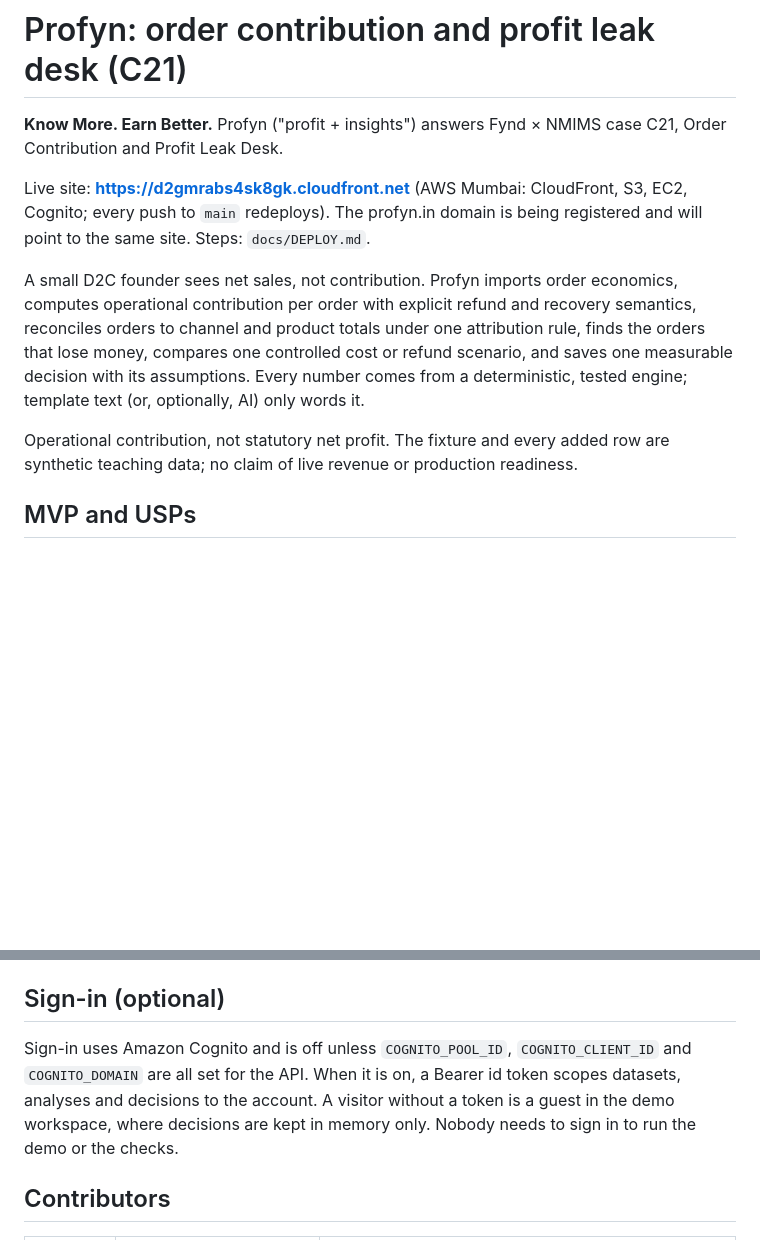
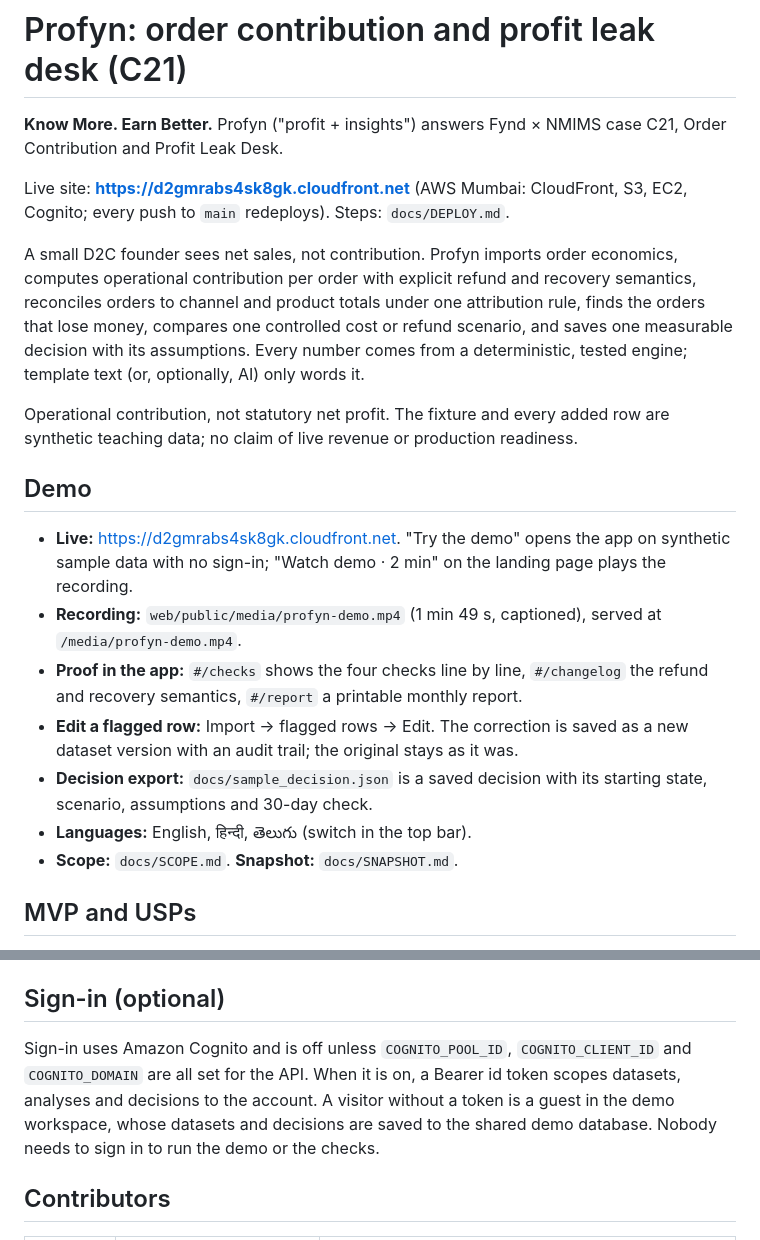
Before and after one commit to BADAMBALEESHWAR/c21-leak-desk, a Markdown page: README.md, 2 parts joined by grey strips. GitHub-like rendering; blank space fills up the shorter version.

Commit message:
Add a demo section to the README

```diff
--- a/README.md
+++ b/README.md
@@ -2,7 +2,7 @@
 
 **Know More. Earn Better.** Profyn ("profit + insights") answers Fynd × NMIMS case C21, Order Contribution and Profit Leak Desk.
 
-Live site: **https://d2gmrabs4sk8gk.cloudfront.net** (AWS Mumbai: CloudFront, S3, EC2, Cognito; every push to `main` redeploys). The profyn.in domain is being registered and will point to the same site. Steps: `docs/DEPLOY.md`.
+Live site: **https://d2gmrabs4sk8gk.cloudfront.net** (AWS Mumbai: CloudFront, S3, EC2, Cognito; every push to `main` redeploys). Steps: `docs/DEPLOY.md`.
 
 A small D2C founder sees net sales, not contribution.
 Profyn imports order economics, computes operational contribution per order with explicit refund and recovery semantics,
@@ -11,6 +11,16 @@ compares one controlled cost or refund scenario, and saves one measurable decisi
 Every number comes from a deterministic, tested engine; template text (or, optionally, AI) only words it.
 
 Operational contribution, not statutory net profit. The fixture and every added row are synthetic teaching data; no claim of live revenue or production readiness.
+
+## Demo
+
+- **Live:** https://d2gmrabs4sk8gk.cloudfront.net. "Try the demo" opens the app on synthetic sample data with no sign-in; "Watch demo · 2 min" on the landing page plays the recording.
+- **Recording:** `web/public/media/profyn-demo.mp4` (1 min 49 s, captioned), served at `/media/profyn-demo.mp4`.
+- **Proof in the app:** `#/checks` shows the four checks line by line, `#/changelog` the refund and recovery semantics, `#/report` a printable monthly report.
+- **Edit a flagged row:** Import → flagged rows → Edit. The correction is saved as a new dataset version with an audit trail; the original stays as it was.
+- **Decision export:** `docs/sample_decision.json` is a saved decision with its starting state, scenario, assumptions and 30-day check.
+- **Languages:** English, हिन्दी, తెలుగు (switch in the top bar).
+- **Scope:** `docs/SCOPE.md`. **Snapshot:** `docs/SNAPSHOT.md`.
 
 ## MVP and USPs
 
@@ -96,7 +107,7 @@ npm run check
 
 ## Sign-in (optional)
 
-Sign-in uses Amazon Cognito and is off unless `COGNITO_POOL_ID`, `COGNITO_CLIENT_ID` and `COGNITO_DOMAIN` are all set for the API. When it is on, a Bearer id token scopes datasets, analyses and decisions to the account. A visitor without a token is a guest in the demo workspace, where decisions are kept in memory only. Nobody needs to sign in to run the demo or the checks.
+Sign-in uses Amazon Cognito and is off unless `COGNITO_POOL_ID`, `COGNITO_CLIENT_ID` and `COGNITO_DOMAIN` are all set for the API. When it is on, a Bearer id token scopes datasets, analyses and decisions to the account. A visitor without a token is a guest in the demo workspace, whose datasets and decisions are saved to the shared demo database. Nobody needs to sign in to run the demo or the checks.
 
 ## Contributors
 
```
Also changed, not shown: other parts of README.md (+5 -4 lines).
